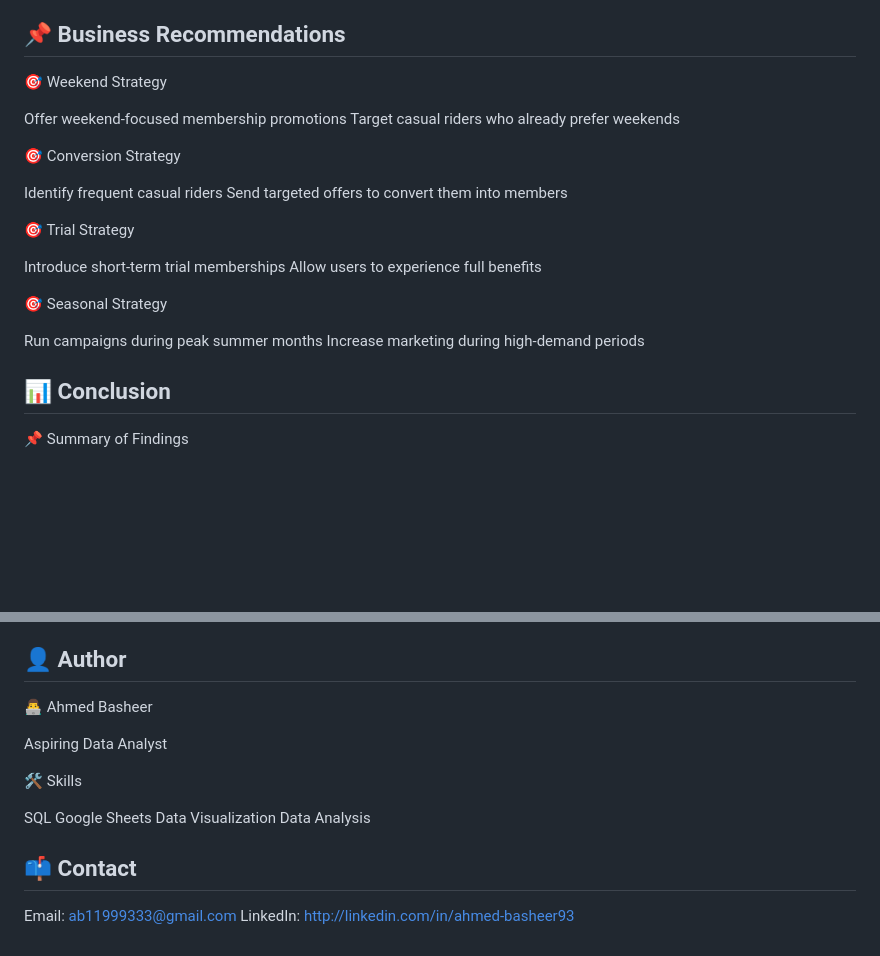
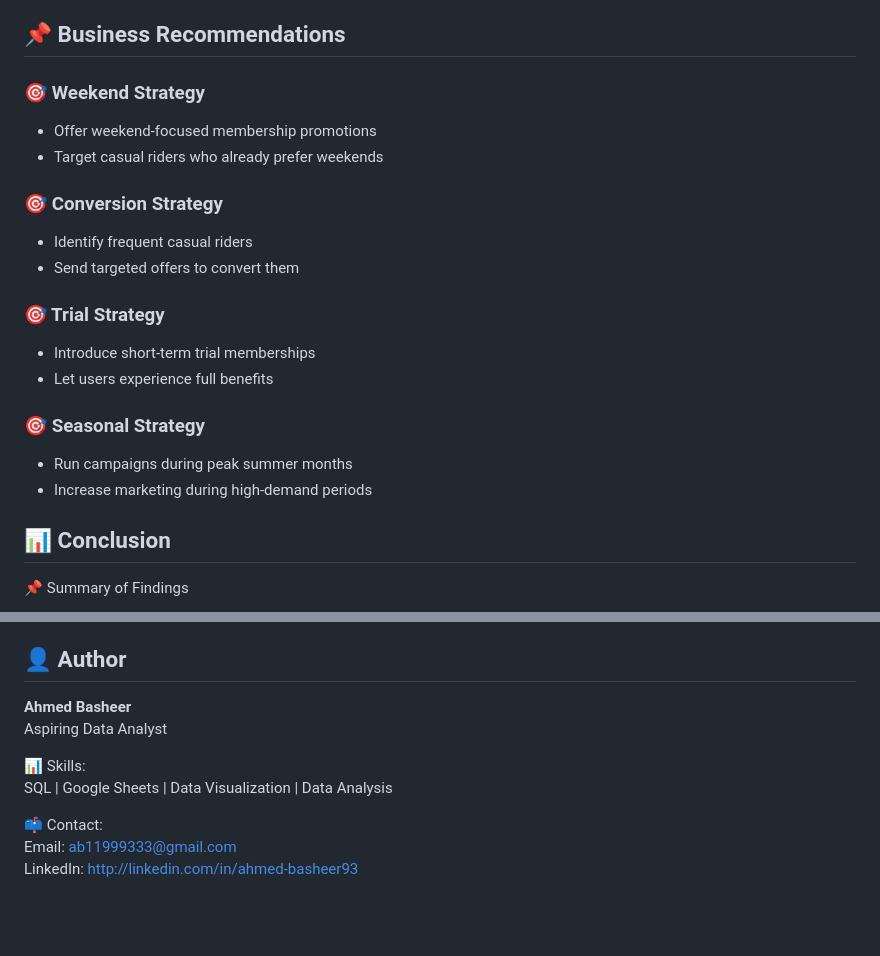
Before and after one commit to ab1993-analyst/ab1993-analyst.github.io, a Markdown page: README.md, 2 parts joined by grey strips. Drawn GitHub-style; blank space fills up the shorter version.

```diff
--- a/README.md
+++ b/README.md
@@ -96,28 +96,22 @@ GROUP BY member_casual, month;
 
 ## 📌 Business Recommendations
 
-🎯 Weekend Strategy
+### 🎯 Weekend Strategy
+- Offer weekend-focused membership promotions
+- Target casual riders who already prefer weekends
 
-Offer weekend-focused membership promotions
-Target casual riders who already prefer weekends
+### 🎯 Conversion Strategy
+- Identify frequent casual riders
+- Send targeted offers to convert them
 
+### 🎯 Trial Strategy
+- Introduce short-term trial memberships
+- Let users experience full benefits
 
-🎯 Conversion Strategy
+### 🎯 Seasonal Strategy
+- Run campaigns during peak summer months
+- Increase marketing during high-demand periods
 
-Identify frequent casual riders
-Send targeted offers to convert them into members
-
-
-🎯 Trial Strategy
-
-Introduce short-term trial memberships
-Allow users to experience full benefits
-
-
-🎯 Seasonal Strategy
-
-Run campaigns during peak summer months
-Increase marketing during high-demand periods
 
 
 ## 📊 Conclusion
@@ -150,21 +144,12 @@ Understanding rider behavior enables data-driven decisions that can increase Cyc
 
 ## 👤 Author
 
-👨‍💻 Ahmed Basheer
-
+**Ahmed Basheer**
 Aspiring Data Analyst
 
+📊 Skills:
+SQL | Google Sheets | Data Visualization | Data Analysis
 
-
-🛠️ Skills
-
-SQL
-Google Sheets
-Data Visualization
-Data Analysis
-
-
-## 📫 Contact
-
+📫 Contact:
 Email: ab11999333@gmail.com
 LinkedIn: http://linkedin.com/in/ahmed-basheer93
```
